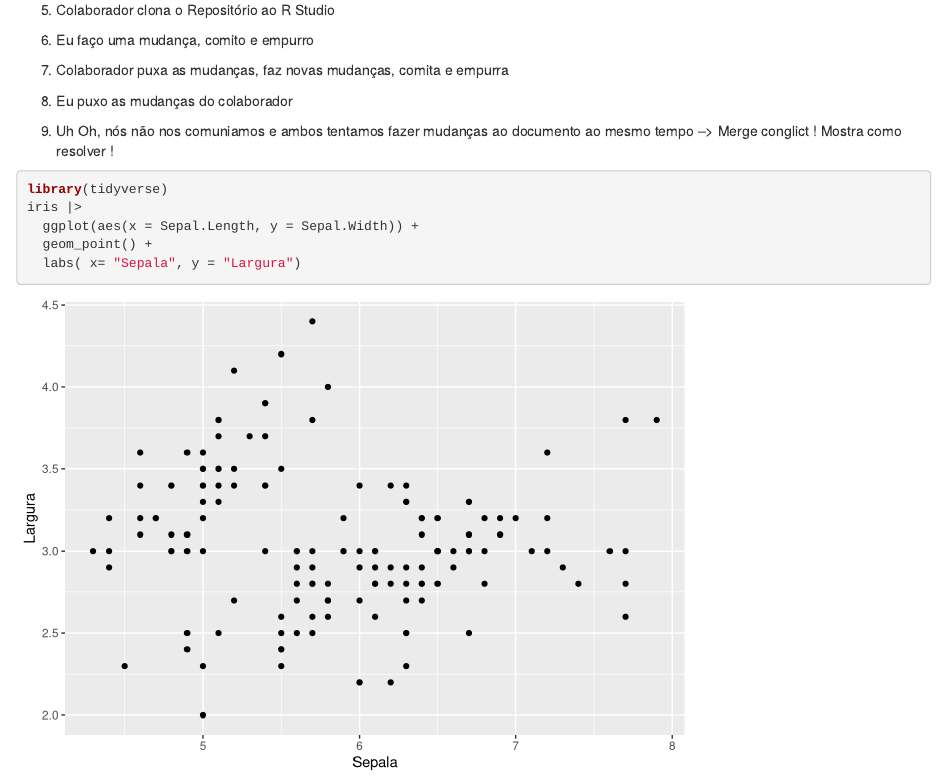
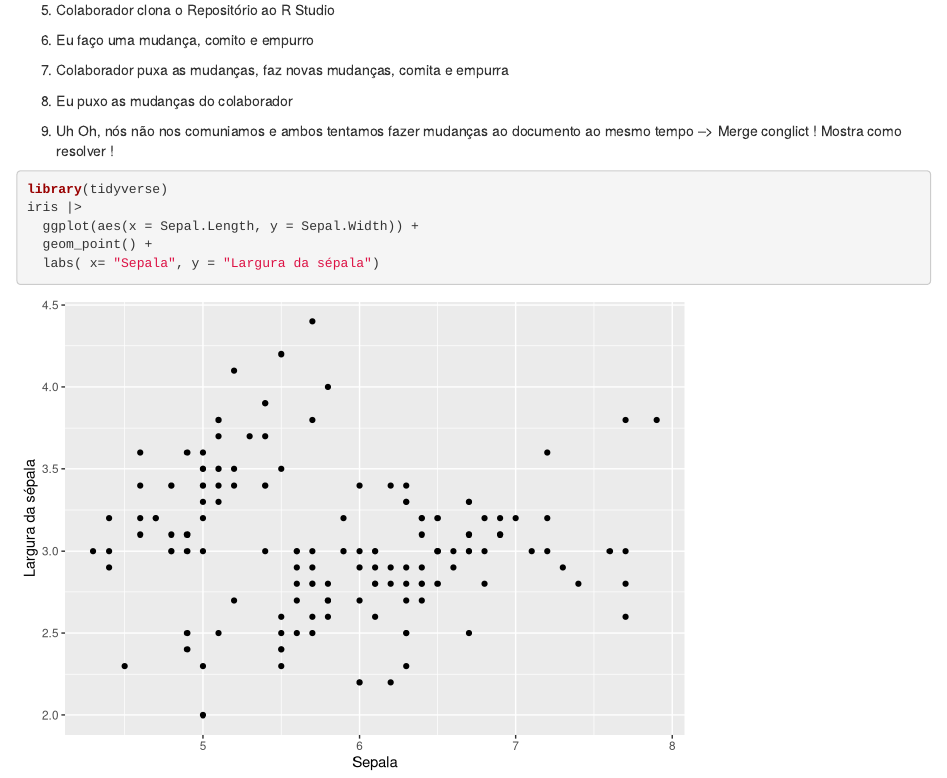
Before and after one commit to Evaldo-Martins-STAT/demo_git_rstudio, an R Markdown document (git_github_demo.Rmd): the page in a window 1100 px wide, from 300 px down. Rendered offline with R 4.5, knitr and Pandoc, with nearby package versions.

Commit message:
inclui: da sépala

````diff
--- a/git_github_demo.Rmd
+++ b/git_github_demo.Rmd
@@ -37,6 +37,6 @@ library(tidyverse)
 iris |>
   ggplot(aes(x = Sepal.Length, y = Sepal.Width)) +
   geom_point() +
-  labs( x= "Sepala", y = "Largura")
+  labs( x= "Sepala", y = "Largura da sépala")
 
 ```
````
